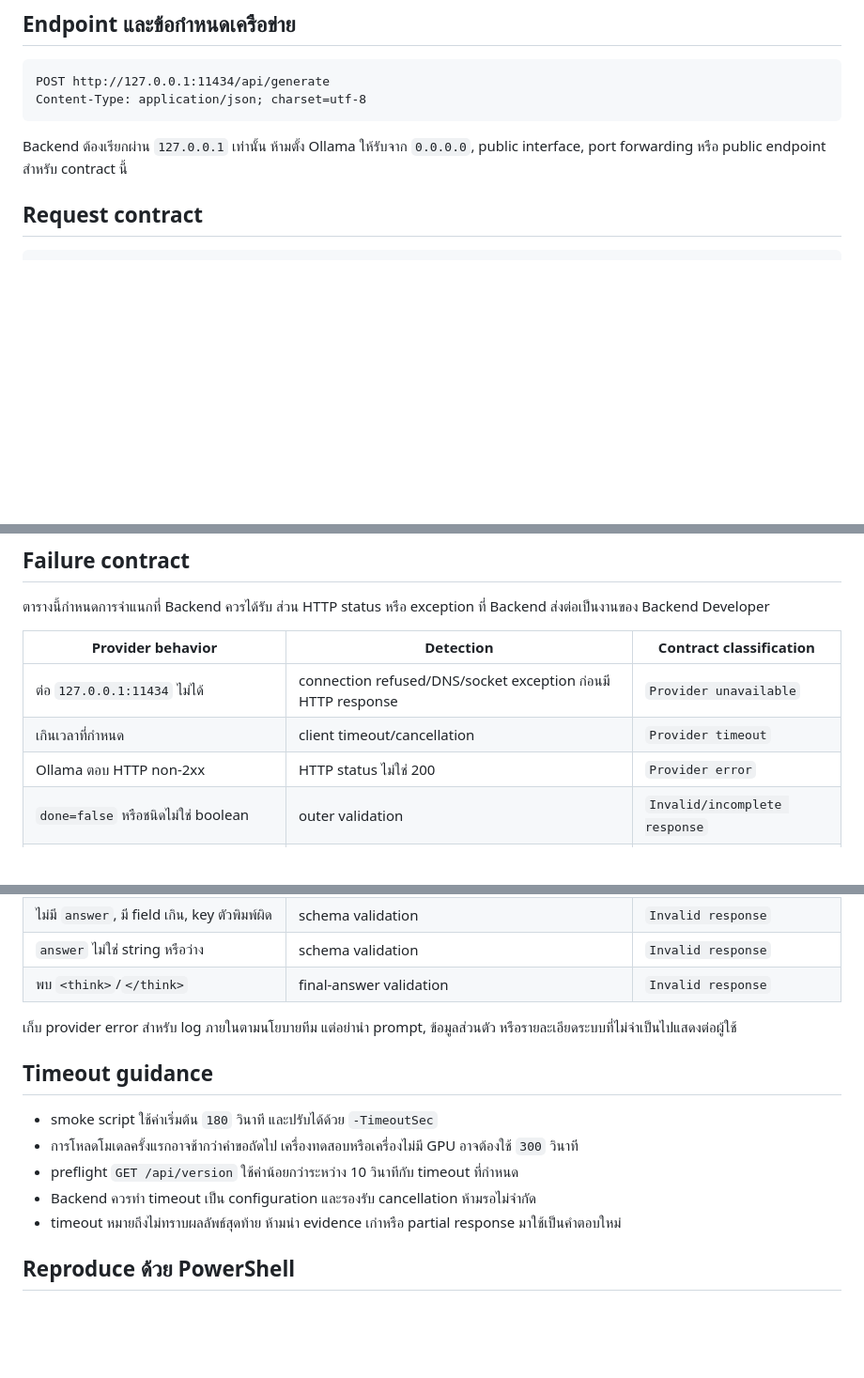
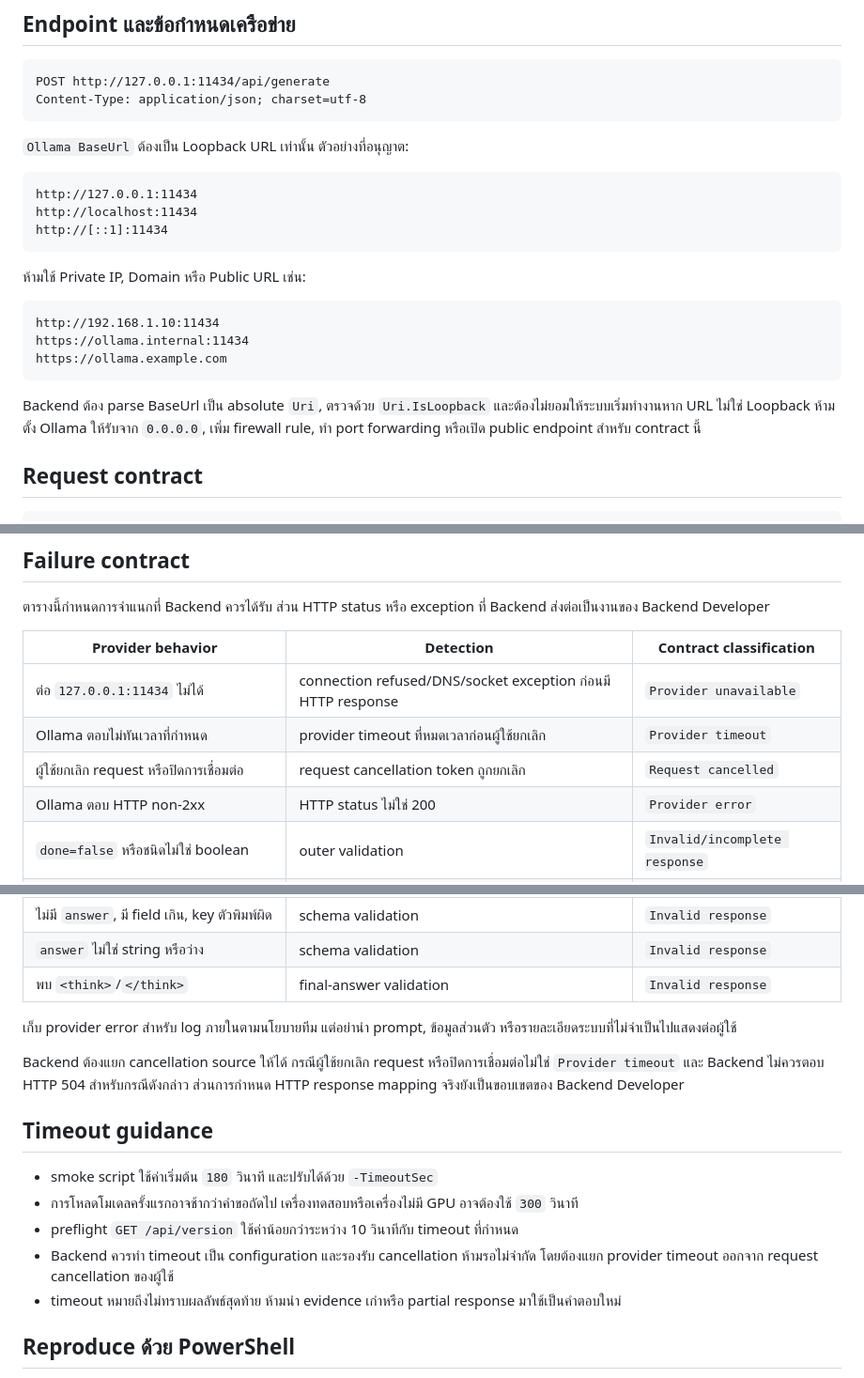
Before and after one commit to b3amkawi/BC-LocalAI, a Markdown page: docs/ai/ollama-integration-contract.md, 3 parts joined by grey strips. Shown at 94% size. Rendered like a GitHub page; blank space fills up the shorter version.

Commit message:
docs(ai): enforce loopback and separate cancellation

````diff
--- a/docs/ai/ollama-integration-contract.md
+++ b/docs/ai/ollama-integration-contract.md
@@ -9,7 +9,23 @@ POST http://127.0.0.1:11434/api/generate
 Content-Type: application/json; charset=utf-8
 ```
 
-Backend ต้องเรียกผ่าน `127.0.0.1` เท่านั้น ห้ามตั้ง Ollama ให้รับจาก `0.0.0.0`, public interface, port forwarding หรือ public endpoint สำหรับ contract นี้
+`Ollama BaseUrl` ต้องเป็น Loopback URL เท่านั้น ตัวอย่างที่อนุญาต:
+
+```text
+http://127.0.0.1:11434
+http://localhost:11434
+http://[::1]:11434
+```
+
+ห้ามใช้ Private IP, Domain หรือ Public URL เช่น:
+
+```text
+http://192.168.1.10:11434
+https://ollama.internal:11434
+https://ollama.example.com
+```
+
+Backend ต้อง parse BaseUrl เป็น absolute `Uri`, ตรวจด้วย `Uri.IsLoopback` และต้องไม่ยอมให้ระบบเริ่มทำงานหาก URL ไม่ใช่ Loopback ห้ามตั้ง Ollama ให้รับจาก `0.0.0.0`, เพิ่ม firewall rule, ทำ port forwarding หรือเปิด public endpoint สำหรับ contract นี้
 
 ## Request contract
 
@@ -96,7 +112,8 @@ Ollama response ชั้นนอก:
 | Provider behavior | Detection | Contract classification |
 | --- | --- | --- |
 | ต่อ `127.0.0.1:11434` ไม่ได้ | connection refused/DNS/socket exception ก่อนมี HTTP response | `Provider unavailable` |
-| เกินเวลาที่กำหนด | client timeout/cancellation | `Provider timeout` |
+| Ollama ตอบไม่ทันเวลาที่กำหนด | provider timeout ที่หมดเวลาก่อนผู้ใช้ยกเลิก | `Provider timeout` |
+| ผู้ใช้ยกเลิก request หรือปิดการเชื่อมต่อ | request cancellation token ถูกยกเลิก | `Request cancelled` |
 | Ollama ตอบ HTTP non-2xx | HTTP status ไม่ใช่ 200 | `Provider error` |
 | `done=false` หรือชนิดไม่ใช่ boolean | outer validation | `Invalid/incomplete response` |
 | `done_reason=length` | outer validation | `Truncated response` |
@@ -108,12 +125,14 @@ Ollama response ชั้นนอก:
 
 เก็บ provider error สำหรับ log ภายในตามนโยบายทีม แต่อย่านำ prompt, ข้อมูลส่วนตัว หรือรายละเอียดระบบที่ไม่จำเป็นไปแสดงต่อผู้ใช้
 
+Backend ต้องแยก cancellation source ให้ได้ กรณีผู้ใช้ยกเลิก request หรือปิดการเชื่อมต่อไม่ใช่ `Provider timeout` และ Backend ไม่ควรตอบ HTTP 504 สำหรับกรณีดังกล่าว ส่วนการกำหนด HTTP response mapping จริงยังเป็นขอบเขตของ Backend Developer
+
 ## Timeout guidance
 
 - smoke script ใช้ค่าเริ่มต้น `180` วินาที และปรับได้ด้วย `-TimeoutSec`
 - การโหลดโมเดลครั้งแรกอาจช้ากว่าคำขอถัดไป เครื่องทดสอบหรือเครื่องไม่มี GPU อาจต้องใช้ `300` วินาที
 - preflight `GET /api/version` ใช้ค่าน้อยกว่าระหว่าง 10 วินาทีกับ timeout ที่กำหนด
-- Backend ควรทำ timeout เป็น configuration และรองรับ cancellation ห้ามรอไม่จำกัด
+- Backend ควรทำ timeout เป็น configuration และรองรับ cancellation ห้ามรอไม่จำกัด โดยต้องแยก provider timeout ออกจาก request cancellation ของผู้ใช้
 - timeout หมายถึงไม่ทราบผลลัพธ์สุดท้าย ห้ามนำ evidence เก่าหรือ partial response มาใช้เป็นคำตอบใหม่
 
 ## Reproduce ด้วย PowerShell
````
Also changed, not shown: docs/ai/ollama-contract-test-results.md (+3 -3 lines).
